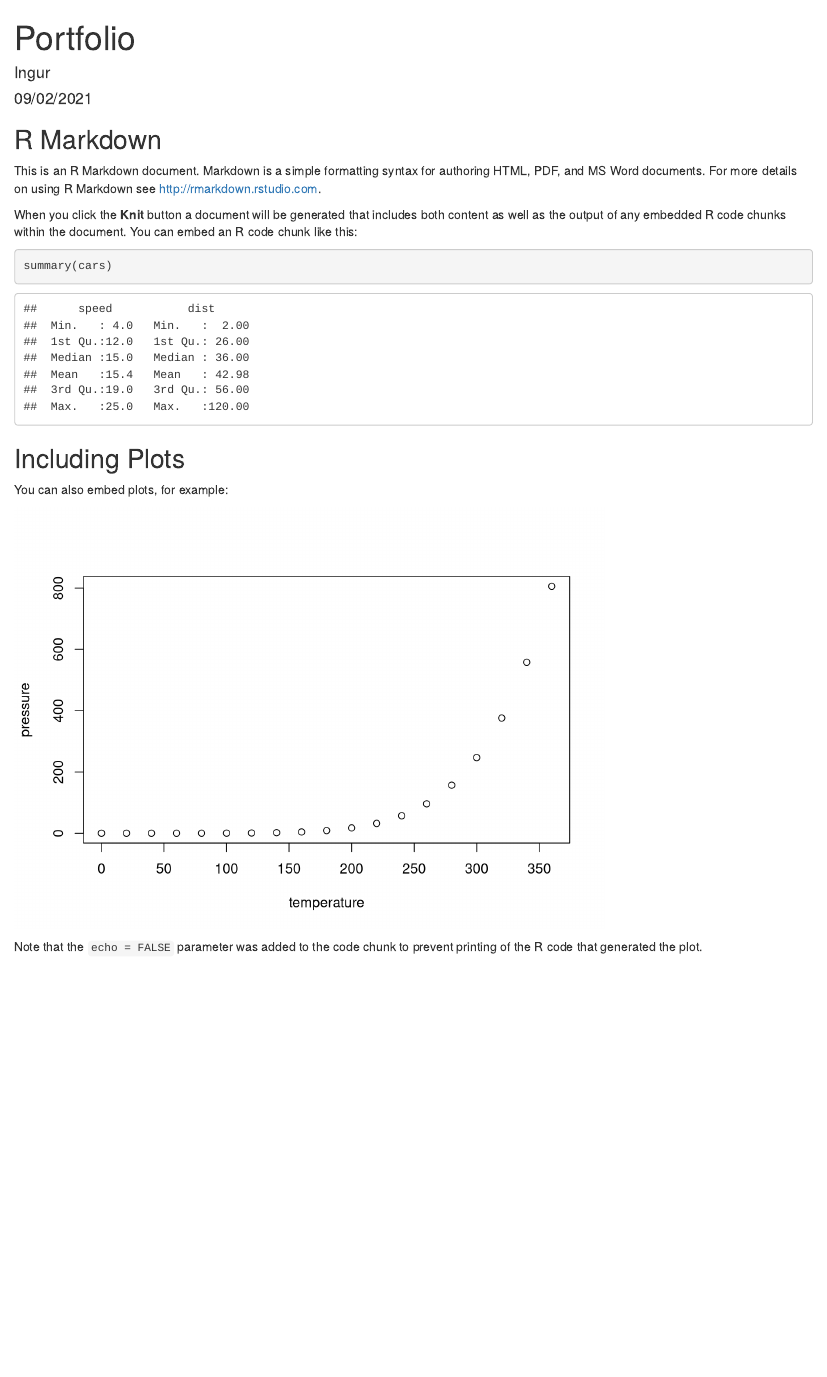
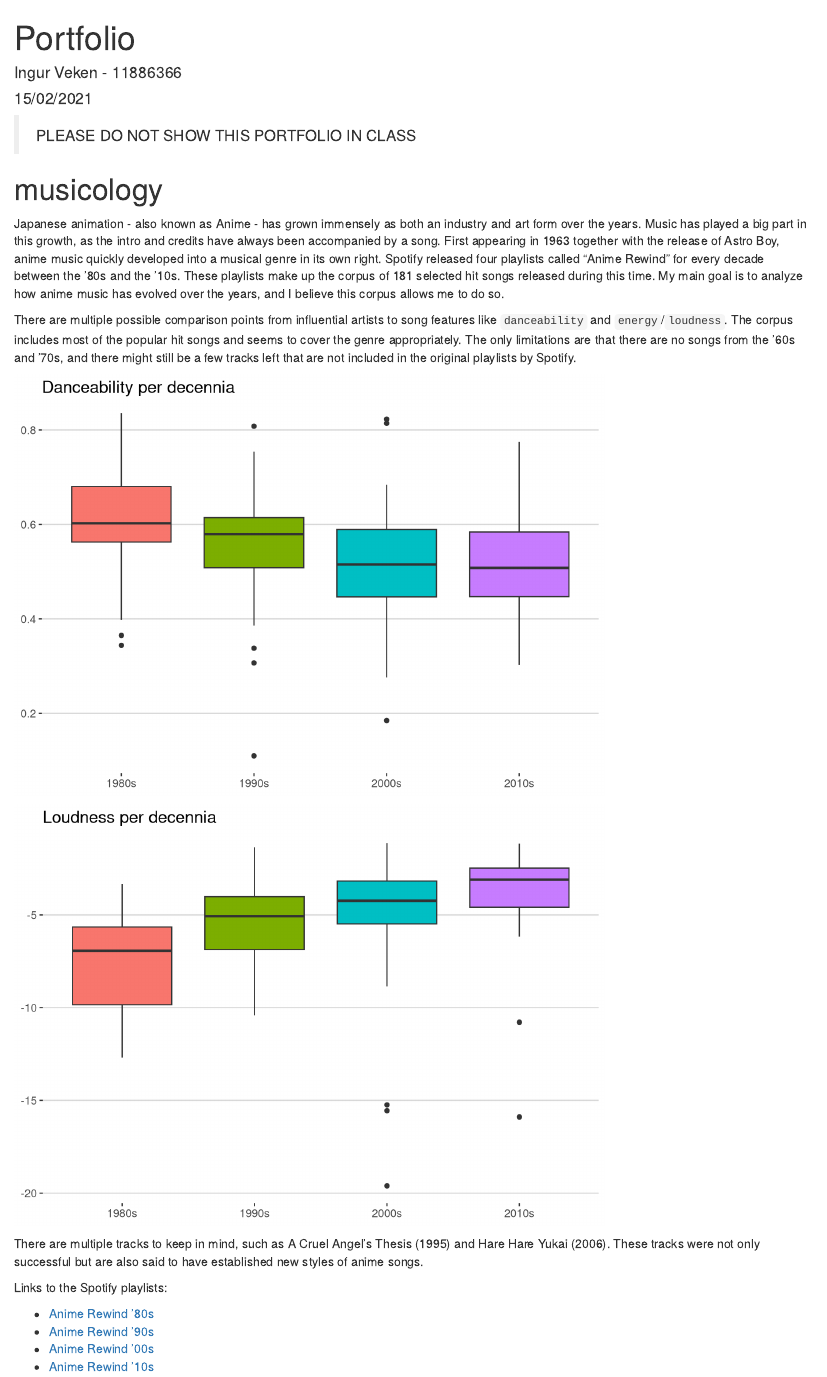
Before and after one commit to ingur/musicology, an R Markdown document (index.Rmd): the page in a window 1100 px wide, from its top. Rendered offline with R 4.5, knitr and Pandoc, with nearby package versions; code that draws random numbers runs with fixed seeds of ours.

Commit message:
initial basic boxplot tests

````diff
--- a/index.Rmd
+++ b/index.Rmd
@@ -1,4 +1,3 @@
 ---
 title: "Portfolio"
-author: "Ingur"
-date: "09/02/2021"
+author: "Ingur Veken - 11886366"
@@ -10,21 +17,48 @@ knitr::opts_chunk$set(echo = TRUE)
 ```
 
-## R Markdown
+> PLEASE DO NOT SHOW THIS PORTFOLIO IN CLASS
 
-This is an R Markdown document. Markdown is a simple formatting syntax for authoring HTML, PDF, and MS Word documents. For more details on using R Markdown see <http://rmarkdown.rstudio.com>.
+# musicology
 
-When you click the **Knit** button a document will be generated that includes both content as well as the output of any embedded R code chunks within the document. You can embed an R code chunk like this:
+Japanese animation - also known as Anime - has grown immensely as both an industry and art form over the years. Music has played a big part in this growth, as the intro and credits have always been accompanied by a song. First appearing in 1963 together with the release of Astro Boy, anime music quickly developed into a musical genre in its own right.
+Spotify released four playlists called "Anime Rewind" for every decade between the '80s and the '10s.  These playlists make up the corpus of 181 selected hit songs released during this time. My main goal is to analyze how anime music has evolved over the years, and I believe this corpus allows me to do so.
 
-```{r cars}
-summary(cars)
+There are multiple possible comparison points from influential artists to song features like `danceability` and `energy`/`loudness`. The corpus includes most of the popular hit songs and seems to cover the genre appropriately. The only limitations are that there are no songs from the '60s and '70s, and there might still be a few tracks left that are not included in the original playlists by Spotify.
+
+```{r, echo=FALSE}
+anime %>%
+  ggplot(aes(category, danceability)) +
+    geom_boxplot(aes(fill = category)) +
+    labs(
+      title = "Danceability per decennia",
+      x = NULL,
+      y = NULL
+    ) +
+    theme(
+      legend.position = "none"
+    )
+```
+```{r, echo=FALSE}
+anime %>%
+  ggplot(aes(category, loudness)) +
+    geom_boxplot(aes(fill = category)) +
+    labs(
+      title = "Loudness per decennia",
+      x = NULL,
+      y = NULL
+    ) +
+    theme(
+      legend.position = "none"
+    )
 ```
 
-## Including Plots
+There are multiple tracks to keep in mind, such as A Cruel Angel's Thesis (1995) and Hare Hare Yukai (2006). These tracks were not only successful but are also said to have established new styles of anime songs.
 
-You can also embed plots, for example:
+Links to the Spotify playlists:
 
-```{r pressure, echo=FALSE}
-plot(pressure)
-```
+- [Anime Rewind '80s](https://open.spotify.com/playlist/37i9dQZF1DXcFCZS9poESZ?si=X78joBOfSNybC2_h2ywCBQ)
+- [Anime Rewind '90s](https://open.spotify.com/playlist/37i9dQZF1DXanOaZVFiwtB?si=cBGaz_VxRRW14iXdNAFQ8g)
+- [Anime Rewind '00s](https://open.spotify.com/playlist/37i9dQZF1DWZZu9JWZK2dy?si=wPjUpf9pSSST3NhlYnkxjQ)
+- [Anime Rewind '10s](https://open.spotify.com/playlist/37i9dQZF1DWYzHfIcEruXw?si=77LFyMfiSLSIwtcEN66MHw)
 
-Note that the `echo = FALSE` parameter was added to the code chunk to prevent printing of the R code that generated the plot.
+---
````
Also changed, not shown: anime.RData (added), index.html, index.Rmd (8 more changed lines).
